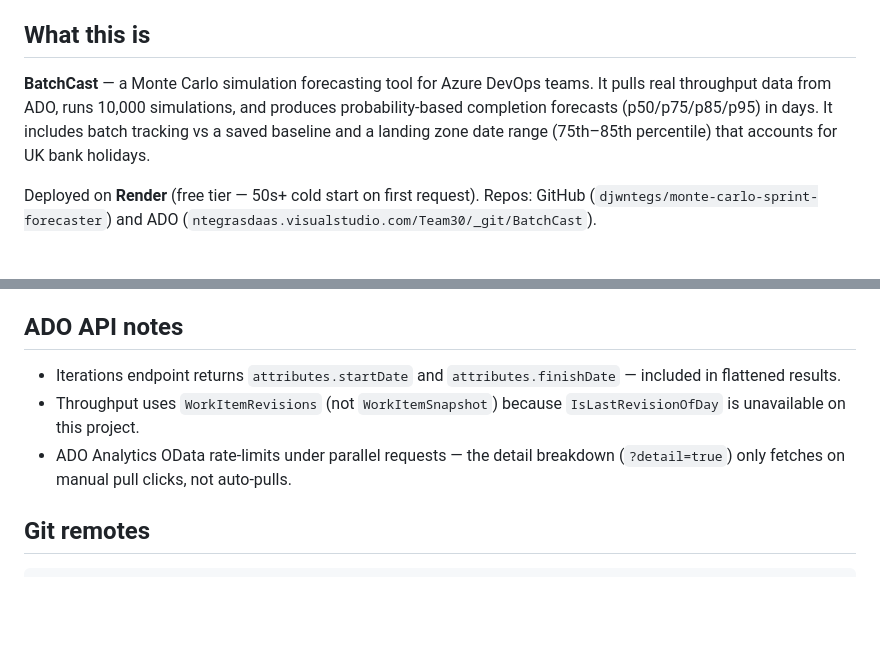
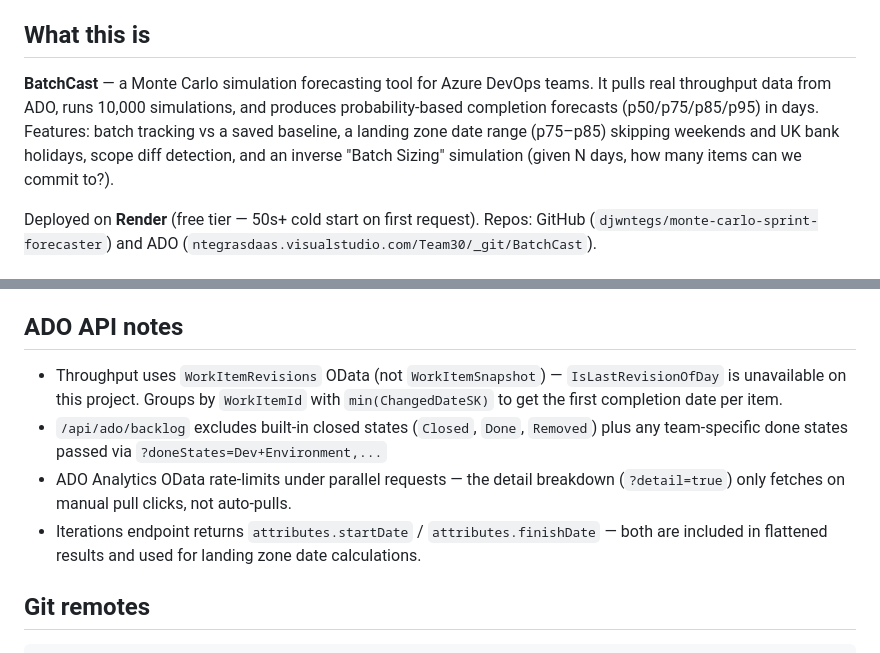
Before and after one commit to djwntegs/monte-carlo-sprint-forecaster, a Markdown page: CLAUDE.md, 2 parts joined by grey strips. Drawn GitHub-style; blank space fills up the shorter version.

```diff
--- a/CLAUDE.md
+++ b/CLAUDE.md
@@ -4,7 +4,7 @@ This file provides guidance to Claude Code (claude.ai/code) when working with co
 
 ## What this is
 
-**BatchCast** — a Monte Carlo simulation forecasting tool for Azure DevOps teams. It pulls real throughput data from ADO, runs 10,000 simulations, and produces probability-based completion forecasts (p50/p75/p85/p95) in days. It includes batch tracking vs a saved baseline and a landing zone date range (75th–85th percentile) that accounts for UK bank holidays.
+**BatchCast** — a Monte Carlo simulation forecasting tool for Azure DevOps teams. It pulls real throughput data from ADO, runs 10,000 simulations, and produces probability-based completion forecasts (p50/p75/p85/p95) in days. Features: batch tracking vs a saved baseline, a landing zone date range (p75–p85) skipping weekends and UK bank holidays, scope diff detection, and an inverse "Batch Sizing" simulation (given N days, how many items can we commit to?).
 
 Deployed on **Render** (free tier — 50s+ cold start on first request). Repos: GitHub (`djwntegs/monte-carlo-sprint-forecaster`) and ADO (`ntegrasdaas.visualstudio.com/Team30/_git/BatchCast`).
 
@@ -63,9 +83,10 @@ src/schema.sql          Supabase schema (run manually in SQL editor)
 
 ## ADO API notes
 
-- Iterations endpoint returns `attributes.startDate` and `attributes.finishDate` — included in flattened results.
-- Throughput uses `WorkItemRevisions` (not `WorkItemSnapshot`) because `IsLastRevisionOfDay` is unavailable on this project.
+- Throughput uses `WorkItemRevisions` OData (not `WorkItemSnapshot`) — `IsLastRevisionOfDay` is unavailable on this project. Groups by `WorkItemId` with `min(ChangedDateSK)` to get the first completion date per item.
+- `/api/ado/backlog` excludes built-in closed states (`Closed`, `Done`, `Removed`) plus any team-specific done states passed via `?doneStates=Dev+Environment,...`
 - ADO Analytics OData rate-limits under parallel requests — the detail breakdown (`?detail=true`) only fetches on manual pull clicks, not auto-pulls.
+- Iterations endpoint returns `attributes.startDate` / `attributes.finishDate` — both are included in flattened results and used for landing zone date calculations.
 
 ## Git remotes
 
```
Also changed, not shown: other parts of CLAUDE.md (+31 -11 lines).
